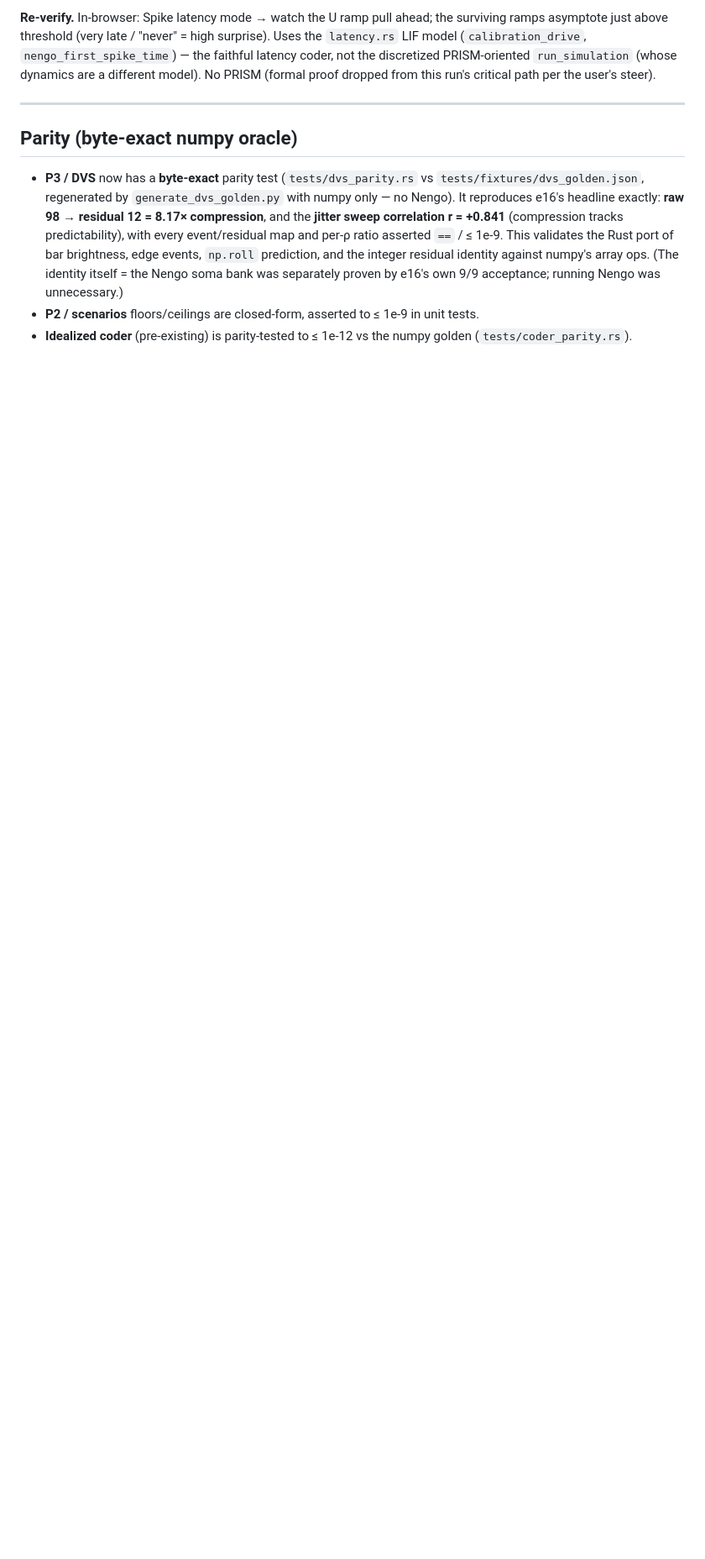
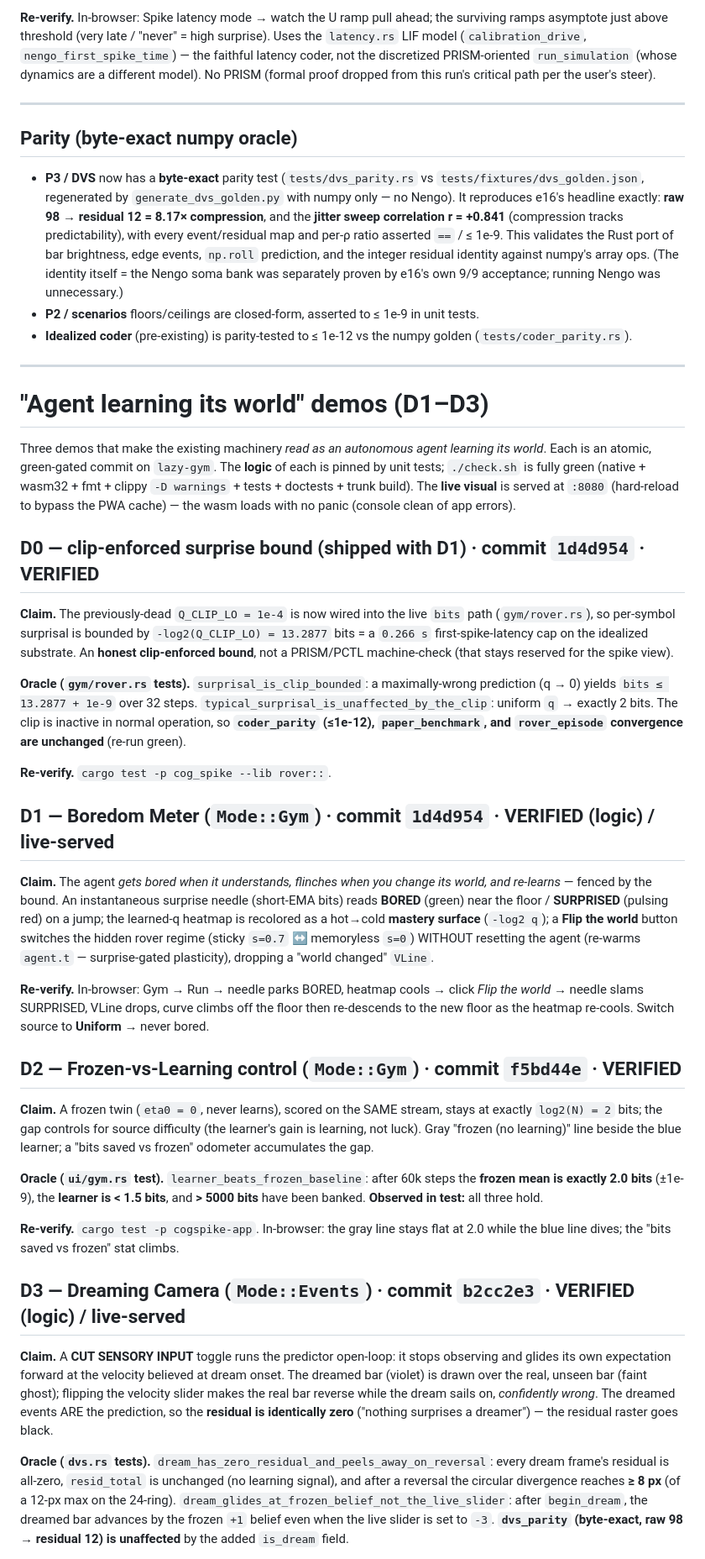
Before and after one commit to QuietRocket/CogSpike, a Markdown page: VERIFICATION.md, the part around one of its changes. Shown at 84% size. Drawn GitHub-style; blank space fills up the shorter version.

Commit message:
docs: VERIFICATION.md — D1-D3 agent-learning demos + clip bound + frame-rate fix
Per-demo claim, unit-test oracle with observed numbers, and re-verify commands
for the clip-enforced surprise bound (D0/D1), the Boredom Meter (D1), the
Frozen-vs-Learning control (D2), the Dreaming Camera (D3), and the frame-rate
decoupling. Logic is pinned by tests + the green ./check.sh gate; live visuals
are served at :8080.

Co-Authored-By: Claude Opus 4.8 (1M context) <noreply@anthropic.com>
Claude-Session: https://claude.ai/code/session_01DxUu19RqYXWoPpsv2ghBUg

```diff
--- a/VERIFICATION.md
+++ b/VERIFICATION.md
@@ -124,3 +124,71 @@ model). No PRISM (formal proof dropped from this run's critical path per the use
 - **P2 / scenarios** floors/ceilings are closed-form, asserted to ≤ 1e-9 in unit tests.
 - **Idealized coder** (pre-existing) is parity-tested to ≤ 1e-12 vs the numpy golden
   (`tests/coder_parity.rs`).
+
+---
+
+# "Agent learning its world" demos (D1–D3)
+
+Three demos that make the existing machinery *read as an autonomous agent learning its
+world*. Each is an atomic, green-gated commit on `lazy-gym`. The **logic** of each is pinned
+by unit tests; `./check.sh` is fully green (native + wasm32 + fmt + clippy `-D warnings` +
+tests + doctests + trunk build). The **live visual** is served at `:8080` (hard-reload to
+bypass the PWA cache) — the wasm loads with no panic (console clean of app errors).
+
+## D0 — clip-enforced surprise bound (shipped with D1) · commit `1d4d954` · VERIFIED
+
+**Claim.** The previously-dead `Q_CLIP_LO = 1e-4` is now wired into the live `bits` path
+(`gym/rover.rs`), so per-symbol surprisal is bounded by `-log2(Q_CLIP_LO) = 13.2877` bits =
+a `0.266 s` first-spike-latency cap on the idealized substrate. An **honest clip-enforced
+bound**, not a PRISM/PCTL machine-check (that stays reserved for the spike view).
+
+**Oracle (`gym/rover.rs` tests).** `surprisal_is_clip_bounded`: a maximally-wrong prediction
+(q → 0) yields `bits ≤ 13.2877 + 1e-9` over 32 steps. `typical_surprisal_is_unaffected_by_the_clip`:
+uniform `q` → exactly 2 bits. The clip is inactive in normal operation, so **`coder_parity`
+(≤1e-12), `paper_benchmark`, and `rover_episode` convergence are unchanged** (re-run green).
+
+**Re-verify.** `cargo test -p cog_spike --lib rover::`.
+
+## D1 — Boredom Meter (`Mode::Gym`) · commit `1d4d954` · VERIFIED (logic) / live-served
+
+**Claim.** The agent *gets bored when it understands, flinches when you change its world, and
+re-learns* — fenced by the bound. An instantaneous surprise needle (short-EMA bits) reads
+**BORED** (green) near the floor / **SURPRISED** (pulsing red) on a jump; the learned-q
+heatmap is recolored as a hot→cold **mastery surface** (`-log2 q`); a **Flip the world** button
+switches the hidden rover regime (sticky `s=0.7` ↔ memoryless `s=0`) WITHOUT resetting the
+agent (re-warms `agent.t` — surprise-gated plasticity), dropping a "world changed" `VLine`.
+
+**Re-verify.** In-browser: Gym → Run → needle parks BORED, heatmap cools → click *Flip the
+world* → needle slams SURPRISED, VLine drops, curve climbs off the floor then re-descends to
+the new floor as the heatmap re-cools. Switch source to **Uniform** → never bored.
+
+## D2 — Frozen-vs-Learning control (`Mode::Gym`) · commit `f5bd44e` · VERIFIED
+
+**Claim.** A frozen twin (`eta0 = 0`, never learns), scored on the SAME stream, stays at
+exactly `log2(N) = 2` bits; the gap controls for source difficulty (the learner's gain is
+learning, not luck). Gray "frozen (no learning)" line beside the blue learner; a "bits saved
+vs frozen" odometer accumulates the gap.
+
+**Oracle (`ui/gym.rs` test).** `learner_beats_frozen_baseline`: after 60k steps the **frozen
+mean is exactly 2.0 bits** (±1e-9), the **learner is < 1.5 bits**, and **> 5000 bits** have
+been banked. **Observed in test:** all three hold.
+
+**Re-verify.** `cargo test -p cogspike-app`. In-browser: the gray line stays flat at 2.0 while
+the blue line dives; the "bits saved vs frozen" stat climbs.
+
+## D3 — Dreaming Camera (`Mode::Events`) · commit `b2cc2e3` · VERIFIED (logic) / live-served
+
+**Claim.** A **CUT SENSORY INPUT** toggle runs the predictor open-loop: it stops observing and
+glides its own expectation forward at the velocity believed at dream onset. The dreamed bar
+(violet) is drawn over the real, unseen bar (faint ghost); flipping the velocity slider makes
+the real bar reverse while the dream sails on, *confidently wrong*. The dreamed events ARE the
+prediction, so the **residual is identically zero** ("nothing surprises a dreamer") — the
+residual raster goes black.
+
+**Oracle (`dvs.rs` tests).** `dream_has_zero_residual_and_peels_away_on_reversal`: every dream
+frame's residual is all-zero, `resid_total` is unchanged (no learning signal), and after a
+reversal the circular divergence reaches **≥ 8 px** (of a 12-px max on the 24-ring).
+`dream_glides_at_frozen_belief_not_the_live_slider`: after `begin_dream`, the dreamed bar
+advances by the frozen `+1` belief even when the live slider is set to `-3`. **`dvs_parity`
+(byte-exact, raw 98 → residual 12) is unaffected** by the added `is_dream` field.
+
```
Also changed, not shown: other parts of VERIFICATION.md (+13 -0 lines).
